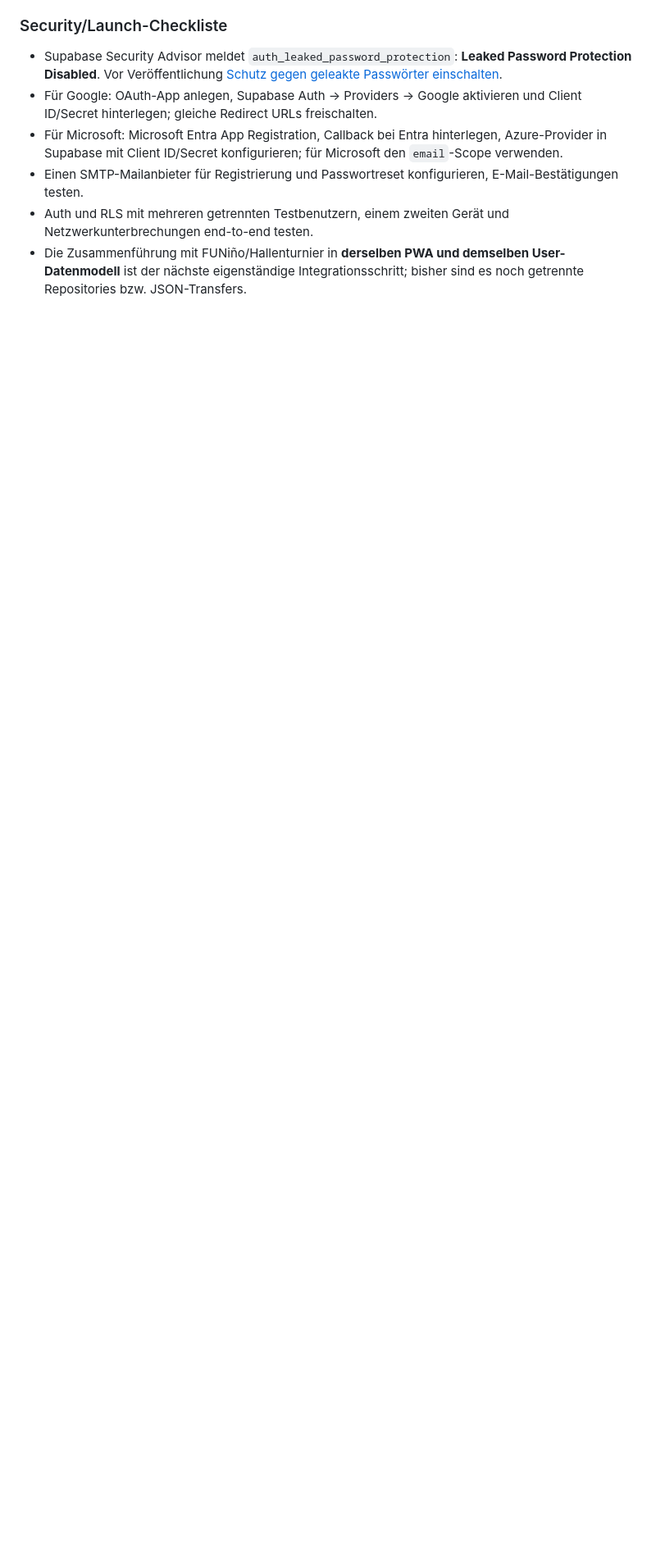
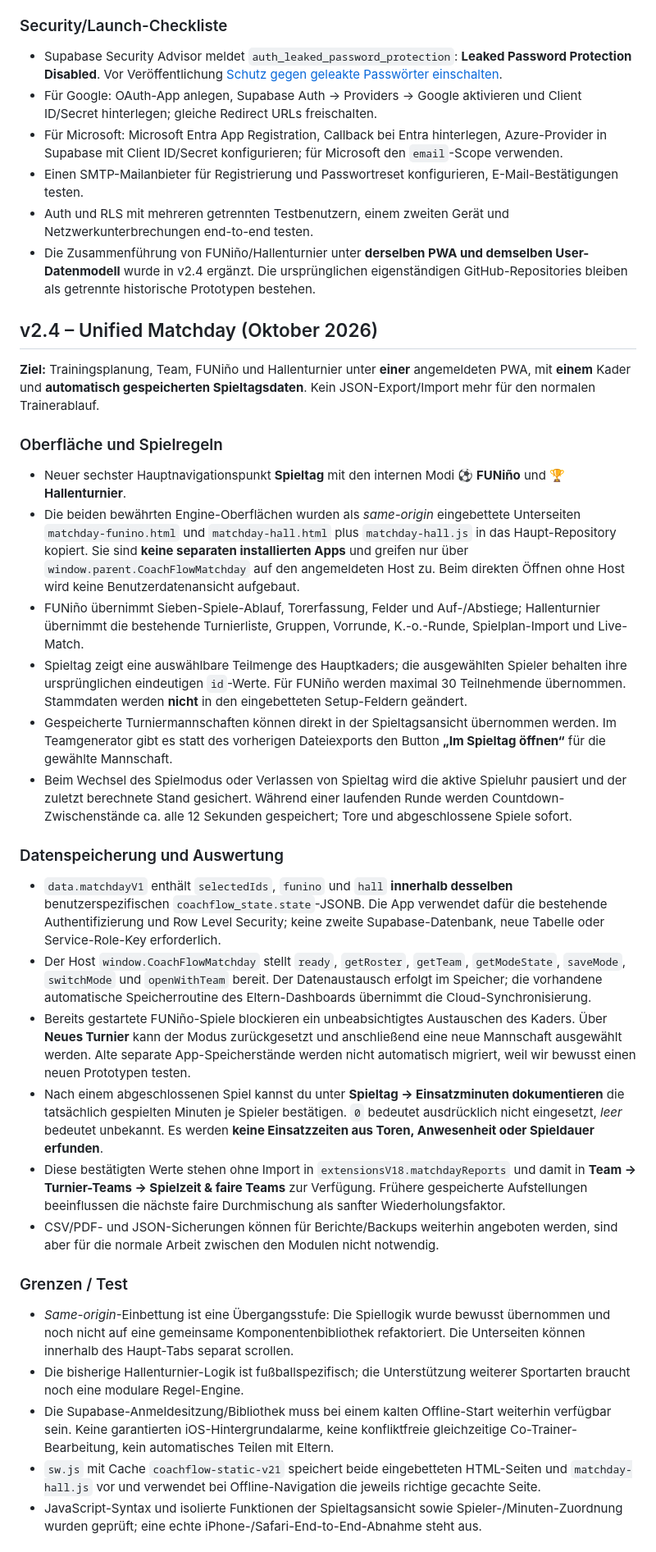
Before and after one commit to marinkarimovic/coachflow, a Markdown page: README.md, the part around one of its changes. Shown at 82% size. Rendered like a GitHub page; blank space fills up the shorter version.

Commit message:
Document unified Matchday architecture, account data model, privacy, game timing and practical validation

```diff
--- a/README.md
+++ b/README.md
@@ -179,4 +179,32 @@ Der endgültige Markenname wird vor der Vermarktung festgelegt; intern kann das
 - Für Microsoft: Microsoft Entra App Registration, Callback bei Entra hinterlegen, Azure-Provider in Supabase mit Client ID/Secret konfigurieren; für Microsoft den `email`-Scope verwenden.
 - Einen SMTP-Mailanbieter für Registrierung und Passwortreset konfigurieren, E-Mail-Bestätigungen testen.
 - Auth und RLS mit mehreren getrennten Testbenutzern, einem zweiten Gerät und Netzwerkunterbrechungen end-to-end testen.
-- Die Zusammenführung mit FUNiño/Hallenturnier in **derselben PWA und demselben User-Datenmodell** ist der nächste eigenständige Integrationsschritt; bisher sind es noch getrennte Repositories bzw. JSON-Transfers.
+- Die Zusammenführung von FUNiño/Hallenturnier unter **derselben PWA und demselben User-Datenmodell** wurde in v2.4 ergänzt. Die ursprünglichen eigenständigen GitHub-Repositories bleiben als getrennte historische Prototypen bestehen.
+
+## v2.4 – Unified Matchday (Oktober 2026)
+
+**Ziel:** Trainingsplanung, Team, FUNiño und Hallenturnier unter **einer** angemeldeten PWA, mit **einem** Kader und **automatisch gespeicherten Spieltagsdaten**. Kein JSON-Export/Import mehr für den normalen Trainerablauf.
+
+### Oberfläche und Spielregeln
+- Neuer sechster Hauptnavigationspunkt **Spieltag** mit den internen Modi **⚽ FUNiño** und **🏆 Hallenturnier**.
+- Die beiden bewährten Engine-Oberflächen wurden als *same-origin* eingebettete Unterseiten `matchday-funino.html` und `matchday-hall.html` plus `matchday-hall.js` in das Haupt-Repository kopiert. Sie sind **keine separaten installierten Apps** und greifen nur über `window.parent.CoachFlowMatchday` auf den angemeldeten Host zu. Beim direkten Öffnen ohne Host wird keine Benutzerdatenansicht aufgebaut.
+- FUNiño übernimmt Sieben-Spiele-Ablauf, Torerfassung, Felder und Auf-/Abstiege; Hallenturnier übernimmt die bestehende Turnierliste, Gruppen, Vorrunde, K.-o.-Runde, Spielplan-Import und Live-Match.
+- Spieltag zeigt eine auswählbare Teilmenge des Hauptkaders; die ausgewählten Spieler behalten ihre ursprünglichen eindeutigen `id`-Werte. Für FUNiño werden maximal 30 Teilnehmende übernommen. Stammdaten werden **nicht** in den eingebetteten Setup-Feldern geändert.
+- Gespeicherte Turniermannschaften können direkt in der Spieltagsansicht übernommen werden. Im Teamgenerator gibt es statt des vorherigen Dateiexports den Button **„Im Spieltag öffnen“** für die gewählte Mannschaft.
+- Beim Wechsel des Spielmodus oder Verlassen von Spieltag wird die aktive Spieluhr pausiert und der zuletzt berechnete Stand gesichert. Während einer laufenden Runde werden Countdown-Zwischenstände ca. alle 12 Sekunden gespeichert; Tore und abgeschlossene Spiele sofort.
+
+### Datenspeicherung und Auswertung
+- `data.matchdayV1` enthält `selectedIds`, `funino` und `hall` **innerhalb desselben** benutzerspezifischen `coachflow_state.state`-JSONB. Die App verwendet dafür die bestehende Authentifizierung und Row Level Security; keine zweite Supabase-Datenbank, neue Tabelle oder Service-Role-Key erforderlich.
+- Der Host `window.CoachFlowMatchday` stellt `ready`, `getRoster`, `getTeam`, `getModeState`, `saveMode`, `switchMode` und `openWithTeam` bereit. Der Datenaustausch erfolgt im Speicher; die vorhandene automatische Speicherroutine des Eltern-Dashboards übernimmt die Cloud-Synchronisierung.
+- Bereits gestartete FUNiño-Spiele blockieren ein unbeabsichtigtes Austauschen des Kaders. Über **Neues Turnier** kann der Modus zurückgesetzt und anschließend eine neue Mannschaft ausgewählt werden. Alte separate App-Speicherstände werden nicht automatisch migriert, weil wir bewusst einen neuen Prototypen testen.
+- Nach einem abgeschlossenen Spiel kannst du unter **Spieltag → Einsatzminuten dokumentieren** die tatsächlich gespielten Minuten je Spieler bestätigen. `0` bedeutet ausdrücklich nicht eingesetzt, *leer* bedeutet unbekannt. Es werden **keine Einsatzzeiten aus Toren, Anwesenheit oder Spieldauer erfunden**.
+- Diese bestätigten Werte stehen ohne Import in `extensionsV18.matchdayReports` und damit in **Team → Turnier-Teams → Spielzeit & faire Teams** zur Verfügung. Frühere gespeicherte Aufstellungen beeinflussen die nächste faire Durchmischung als sanfter Wiederholungsfaktor.
+- CSV/PDF- und JSON-Sicherungen können für Berichte/Backups weiterhin angeboten werden, sind aber für die normale Arbeit zwischen den Modulen nicht notwendig.
+
+### Grenzen / Test
+- *Same-origin*-Einbettung ist eine Übergangsstufe: Die Spiellogik wurde bewusst übernommen und noch nicht auf eine gemeinsame Komponentenbibliothek refaktoriert. Die Unterseiten können innerhalb des Haupt-Tabs separat scrollen.
+- Die bisherige Hallenturnier-Logik ist fußballspezifisch; die Unterstützung weiterer Sportarten braucht noch eine modulare Regel-Engine.
+- Die Supabase-Anmeldesitzung/Bibliothek muss bei einem kalten Offline-Start weiterhin verfügbar sein. Keine garantierten iOS-Hintergrundalarme, keine konfliktfreie gleichzeitige Co-Trainer-Bearbeitung, kein automatisches Teilen mit Eltern.
+- `sw.js` mit Cache `coachflow-static-v21` speichert beide eingebetteten HTML-Seiten und `matchday-hall.js` vor und verwendet bei Offline-Navigation die jeweils richtige gecachte Seite.
+- JavaScript-Syntax und isolierte Funktionen der Spieltagsansicht sowie Spieler-/Minuten-Zuordnung wurden geprüft; eine echte iPhone-/Safari-End-to-End-Abnahme steht aus.
+
```
Also changed, not shown: other parts of README.md (+16 -10 lines).
